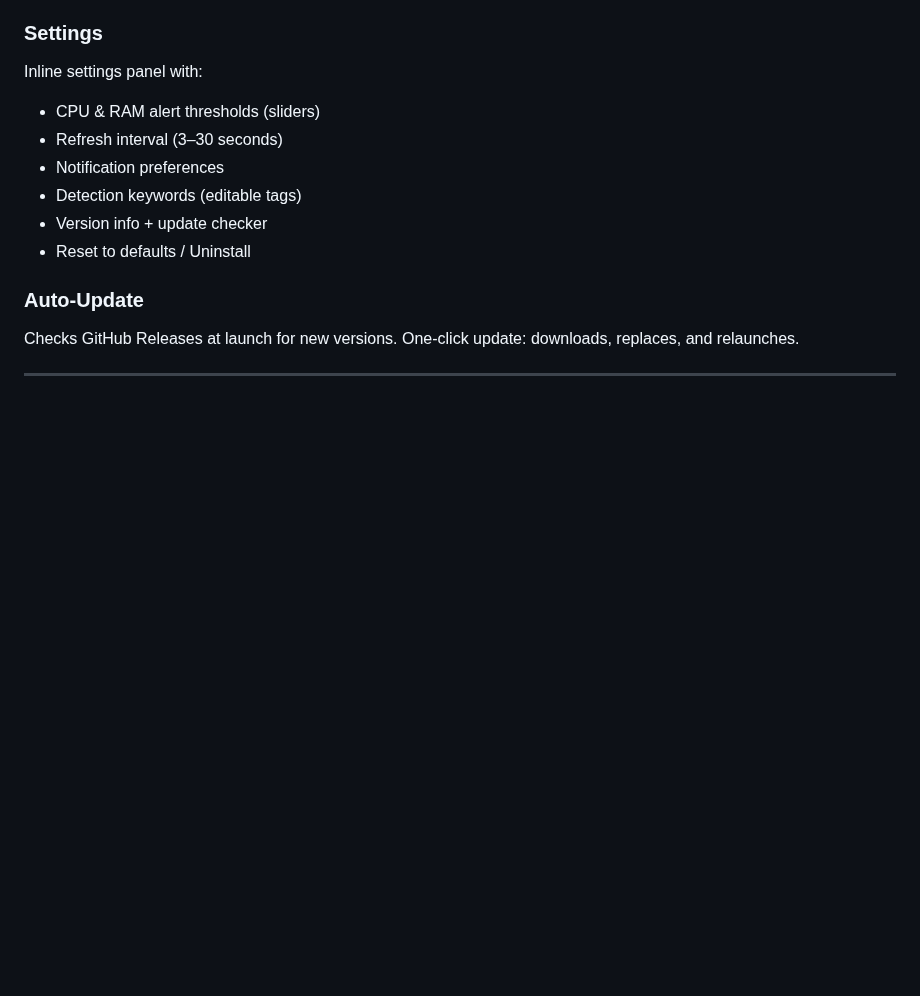
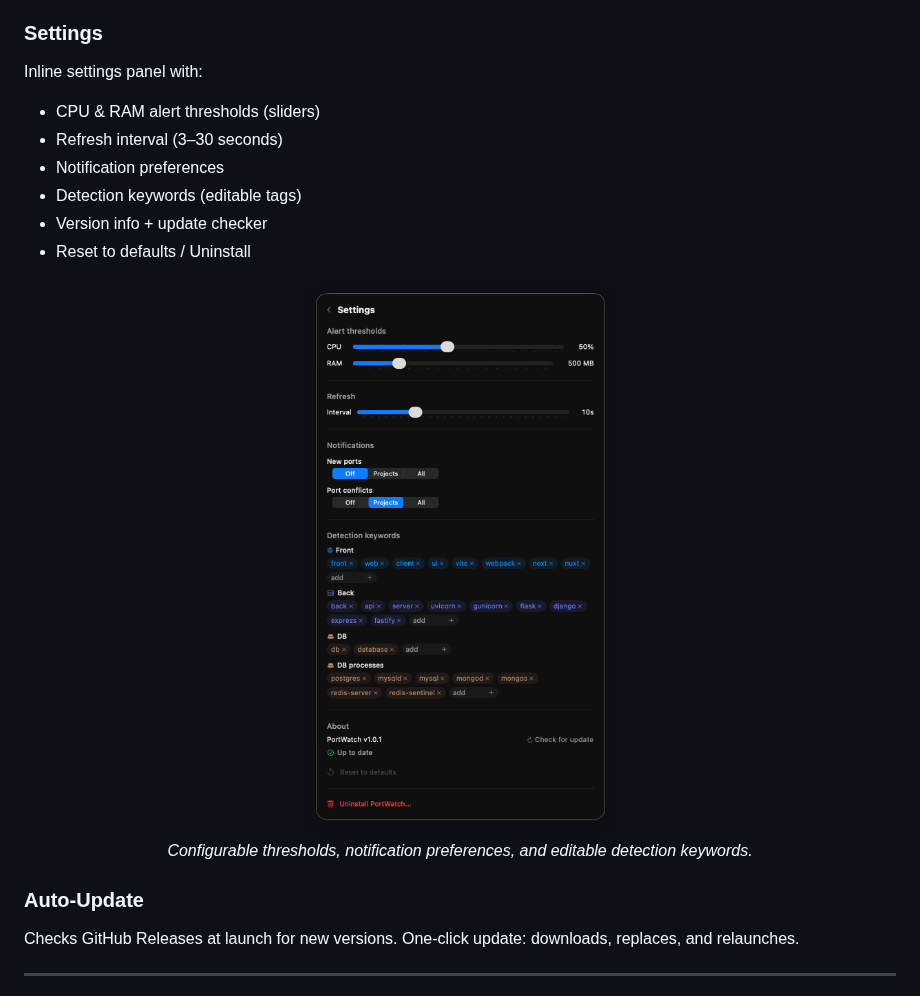
Before and after one commit to Alex375/port-watch, a Markdown page: README.md, the part around one of its changes. Rendered like a GitHub page; blank space fills up the shorter version.

```diff
--- a/README.md
+++ b/README.md
@@ -106,6 +112,12 @@ Inline settings panel with:
 - Detection keywords (editable tags)
 - Version info + update checker
 - Reset to defaults / Uninstall
+
+<p align="center">
+  <img src="screenshots/settings.png" width="420" alt="Settings panel" />
+  <br />
+  <em>Configurable thresholds, notification preferences, and editable detection keywords.</em>
+</p>
 
 ### Auto-Update
 
```
Also changed, not shown: other parts of README.md (+13 -7 lines), screenshots/app_icon.png (added).
